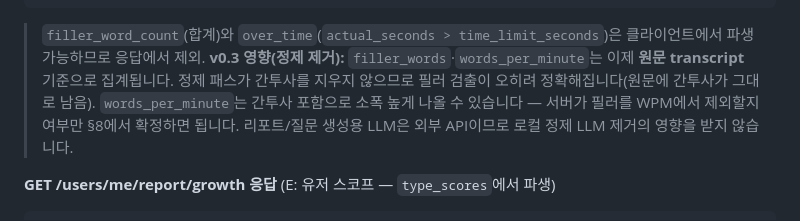
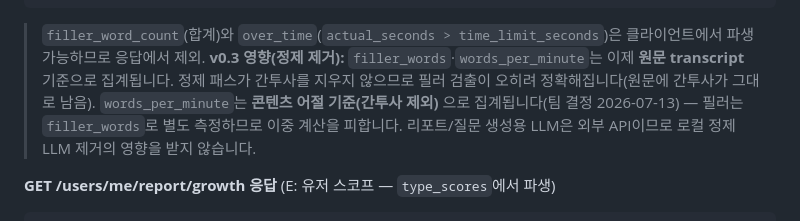
Before and after one commit to madcamp-official/26s-w2-c1-02, a Markdown page: docs/api-spec.md, the part around the change. Drawn GitHub-style.

````diff
--- a/docs/api-spec.md
+++ b/docs/api-spec.md
@@ -517,7 +517,7 @@ HTTP/1.1 202 Accepted
 }
 ```
 > `filler_word_count`(합계)와 `over_time`(`actual_seconds > time_limit_seconds`)은 클라이언트에서 파생 가능하므로 응답에서 제외.
-> **v0.3 영향(정제 제거):** `filler_words`·`words_per_minute`는 이제 **원문 transcript** 기준으로 집계됩니다. 정제 패스가 간투사를 지우지 않으므로 필러 검출이 오히려 정확해집니다(원문에 간투사가 그대로 남음). `words_per_minute`는 간투사 포함으로 소폭 높게 나올 수 있습니다 — 서버가 필러를 WPM에서 제외할지 여부만 §8에서 확정하면 됩니다. 리포트/질문 생성용 LLM은 외부 API이므로 로컬 정제 LLM 제거의 영향을 받지 않습니다.
+> **v0.3 영향(정제 제거):** `filler_words`·`words_per_minute`는 이제 **원문 transcript** 기준으로 집계됩니다. 정제 패스가 간투사를 지우지 않으므로 필러 검출이 오히려 정확해집니다(원문에 간투사가 그대로 남음). `words_per_minute`는 **콘텐츠 어절 기준(간투사 제외)** 으로 집계됩니다(팀 결정 2026-07-13) — 필러는 `filler_words`로 별도 측정하므로 이중 계산을 피합니다. 리포트/질문 생성용 LLM은 외부 API이므로 로컬 정제 LLM 제거의 영향을 받지 않습니다.
 
 **GET /users/me/report/growth 응답** (E: 유저 스코프 — `type_scores`에서 파생)
 
````
Also changed, not shown: docs/ai-pipeline/report-eval-workflow.md (+2 -2 lines), docs/db-schema.md (+2 -2 lines).
